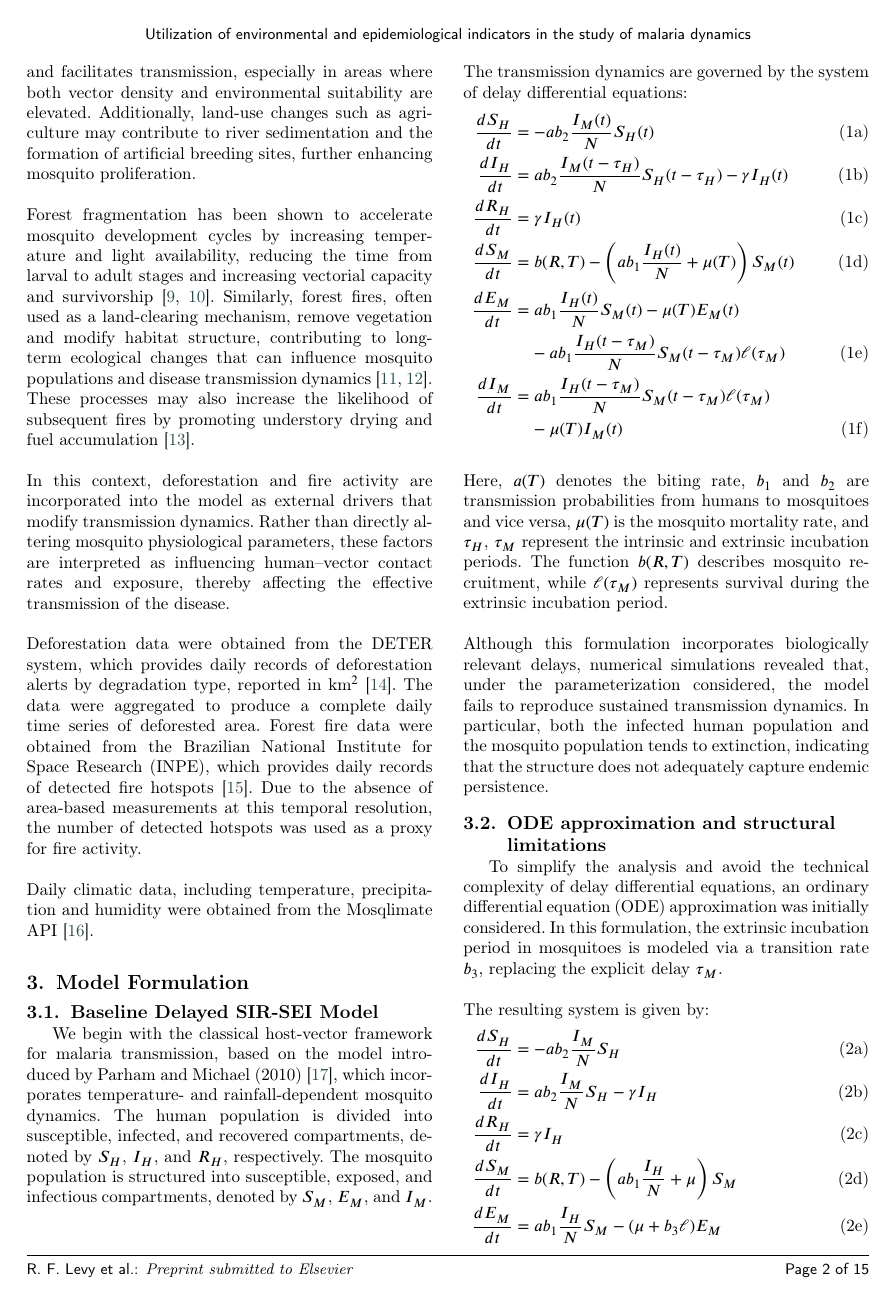
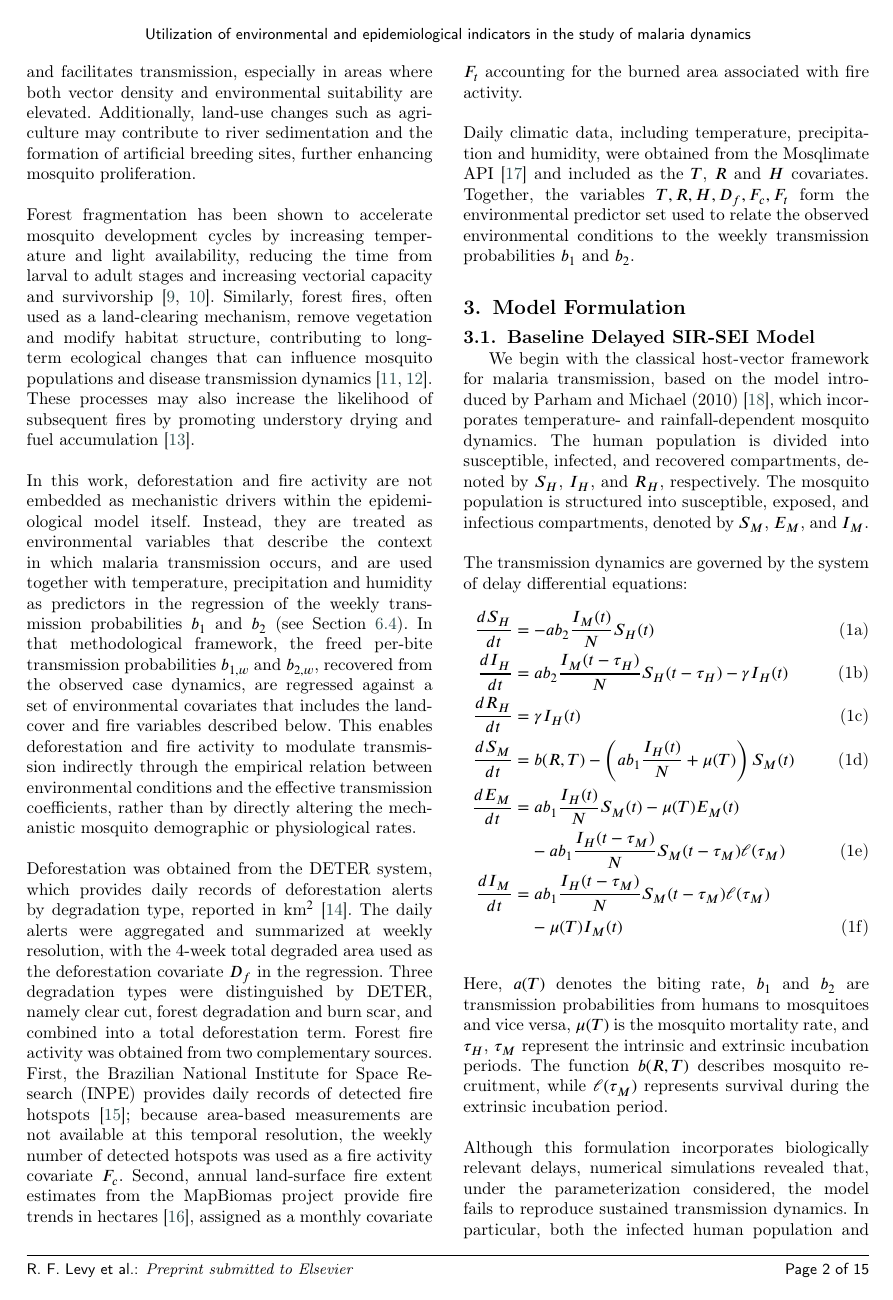
Before and after one commit to RaphaLevy/Study_on_malaria_dynamics_v2, a LaTeX paper (paper/cas-dc-article.tex): page 2 of 15. Compiled offline with pdfLaTeX; a LaTeX package or settings file that is missing is left out.

Commit message:
Fix Section 2 and adds MapBiomas reference

```diff
--- a/paper/cas-dc-article.tex
+++ b/paper/cas-dc-article.tex
@@ -229,17 +229,33 @@ land-clearing mechanism, remove vegetation and modify habitat structure, contrib
 changes that can influence mosquito populations and disease transmission dynamics \cite{Future_of_Deforestation, Relationship_between_fires_and_defor}.
 These processes may also increase the likelihood of subsequent fires by promoting understory drying and fuel accumulation \cite{Conservation_Policy}.
 \\\\
-In this context, deforestation and fire activity are incorporated into the model as external drivers that modify
-transmission dynamics. Rather than directly altering mosquito physiological parameters, these factors are
-interpreted as influencing human–vector contact rates and exposure, thereby affecting the effective transmission of the disease.
+In this work, deforestation and fire activity are not embedded as mechanistic drivers within the
+epidemiological model itself. Instead, they are treated as environmental variables that describe the
+context in which malaria transmission occurs, and are used together with temperature, precipitation and
+humidity as predictors in the regression of the weekly transmission probabilities $b_1$ and $b_2$ (see
+Section~\ref{sec:freeing_transmission_coefficients}). In that methodological framework, the freed
+per-bite transmission probabilities $b_{1,w}$ and $b_{2,w}$, recovered from the observed case dynamics,
+are regressed against a set of environmental covariates that includes the land-cover and fire variables
+described below. This enables deforestation and fire activity to modulate transmission indirectly
+through the empirical relation between environmental conditions and the effective transmission
+coefficients, rather than by directly altering the mechanistic mosquito demographic or physiological
+rates.
 \\\\
-Deforestation data were obtained from the DETER system, which provides daily records of deforestation alerts by degradation type,
-reported in km$^2$ \cite{Daily_DETER}. The data were aggregated to produce a complete daily time series of deforested area.
-Forest fire data were obtained from the Brazilian National Institute for Space Research (INPE), which provides daily records of detected
-fire hotspots \cite{INPE_Forest_Fires}. Due to the absence of area-based measurements at this temporal resolution, the number of
-detected hotspots was used as a proxy for fire activity.
+Deforestation was obtained from the DETER system, which provides daily records of deforestation alerts by degradation type,
+reported in km$^2$ \cite{Daily_DETER}. The daily alerts were aggregated and summarized at weekly resolution,
+with the 4-week total degraded area used as the deforestation covariate $D_f$ in the regression. Three degradation
+types were distinguished by DETER, namely clear cut, forest degradation and burn scar, and combined into a total
+deforestation term. Forest fire activity was obtained from two complementary sources. First, the Brazilian National
+Institute for Space Research (INPE) provides daily records of detected fire hotspots \cite{INPE_Forest_Fires}; because
+area-based measurements are not available at this temporal resolution, the weekly number of detected hotspots was
+used as a fire activity covariate $F_c$. Second, annual land-surface fire extent estimates from the MapBiomas
+project provide fire trends in hectares \cite{Mapbiomas}, assigned as a monthly covariate $F_t$ accounting for the burned area
+associated with fire activity.
 \\\\
-Daily climatic data, including temperature, precipitation and humidity were obtained from the Mosqlimate API \cite{MosqlimateAPI}.
+Daily climatic data, including temperature, precipitation and humidity, were obtained from the Mosqlimate API \cite{MosqlimateAPI}
+and included as the $T$, $R$ and $H$ covariates. Together, the variables $T, R, H, D_f, F_c, F_t$ form the
+environmental predictor set used to relate the observed environmental conditions to the weekly transmission
+probabilities $b_1$ and $b_2$.
 
 \section{Model Formulation}
 \label{sec:model}
```
Also changed, not shown: paper/cas-dc-article.pdf, paper/cas-dc-article.tex (53 more changed lines), 3 other files.
